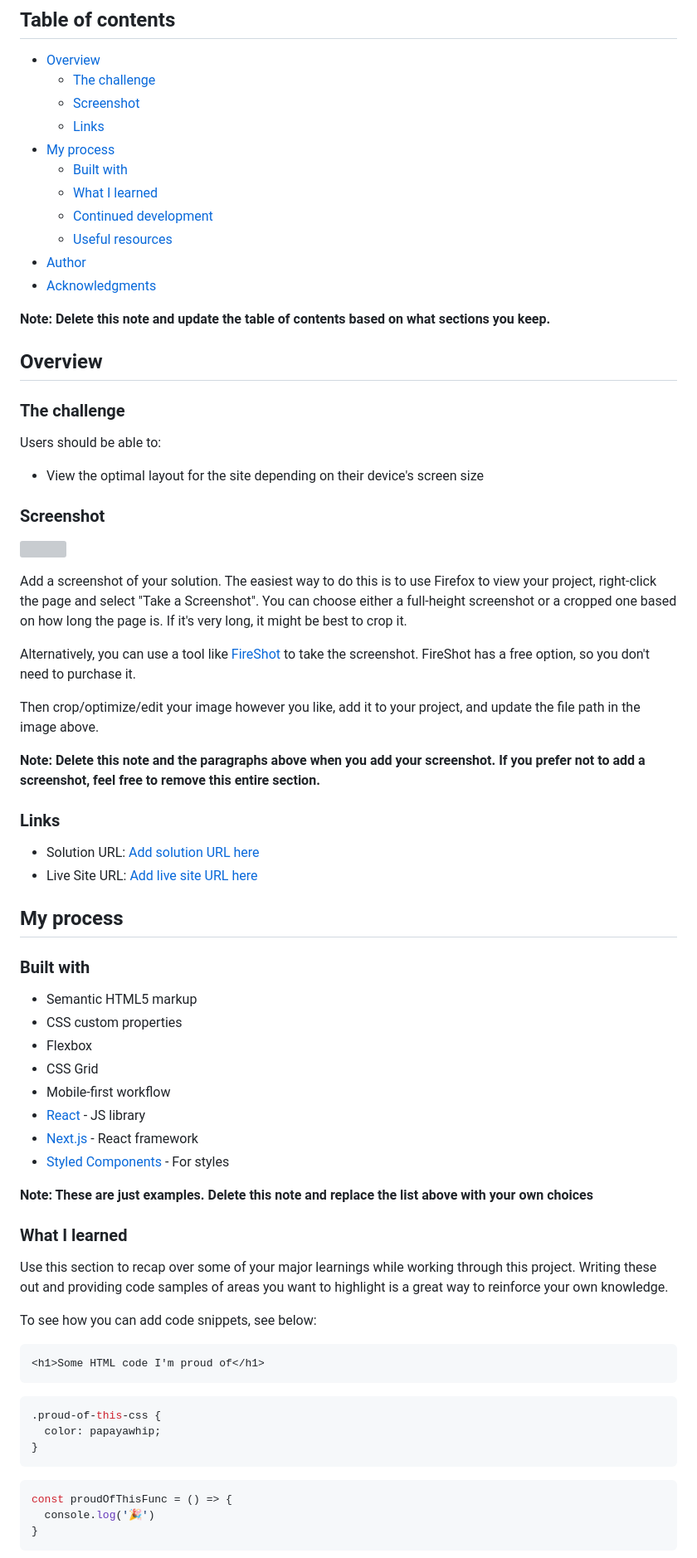
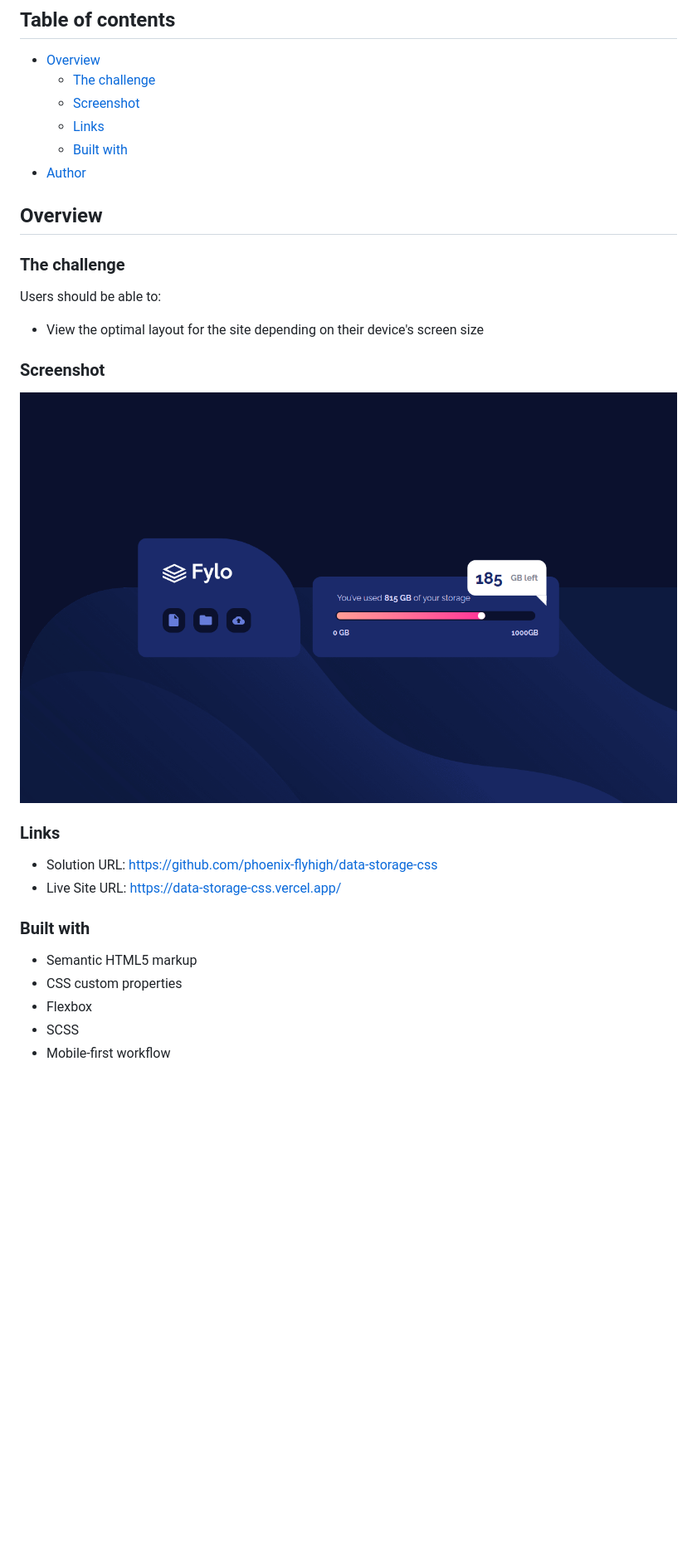
Before and after one commit to phoenix-flyhigh/data-storage-css, a Markdown page: README.md, the part around the change printed below. Shown: that part at 83% size. GitHub-like rendering; pictures changed too: image.png (added); blank space fills up the shorter version; grey boxes are pictures that could not be loaded.

````diff
--- a/README.md
+++ b/README.md
@@ -8,15 +8,8 @@ This is a solution to the [Fylo data storage component challenge on Frontend Men
   - [The challenge](#the-challenge)
   - [Screenshot](#screenshot)
   - [Links](#links)
-- [My process](#my-process)
   - [Built with](#built-with)
-  - [What I learned](#what-i-learned)
-  - [Continued development](#continued-development)
-  - [Useful resources](#useful-resources)
 - [Author](#author)
-- [Acknowledgments](#acknowledgments)
-
-**Note: Delete this note and update the table of contents based on what sections you keep.**
 
 ## Overview
 
@@ -28,53 +21,17 @@ Users should be able to:
 
 ### Screenshot
 
-![](./screenshot.jpg)
-
-Add a screenshot of your solution. The easiest way to do this is to use Firefox to view your project, right-click the page and select "Take a Screenshot". You can choose either a full-height screenshot or a cropped one based on how long the page is. If it's very long, it might be best to crop it.
-
-Alternatively, you can use a tool like [FireShot](https://getfireshot.com/) to take the screenshot. FireShot has a free option, so you don't need to purchase it.
-
-Then crop/optimize/edit your image however you like, add it to your project, and update the file path in the image above.
-
-**Note: Delete this note and the paragraphs above when you add your screenshot. If you prefer not to add a screenshot, feel free to remove this entire section.**
+![Data storage slider](image.png)
 
 ### Links
 
-- Solution URL: [Add solution URL here](https://your-solution-url.com)
-- Live Site URL: [Add live site URL here](https://your-live-site-url.com)
-
-## My process
+- Solution URL: https://github.com/phoenix-flyhigh/data-storage-css
+- Live Site URL: https://data-storage-css.vercel.app/
 
 ### Built with
 
 - Semantic HTML5 markup
 - CSS custom properties
 - Flexbox
-- CSS Grid
+- SCSS
 - Mobile-first workflow
-- [React](https://reactjs.org/) - JS library
-- [Next.js](https://nextjs.org/) - React framework
-- [Styled Components](https://styled-components.com/) - For styles
-
-**Note: These are just examples. Delete this note and replace the list above with your own choices**
-
-### What I learned
-
-Use this section to recap over some of your major learnings while working through this project. Writing these out and providing code samples of areas you want to highlight is a great way to reinforce your own knowledge.
-
-To see how you can add code snippets, see below:
-
-```html
-<h1>Some HTML code I'm proud of</h1>
-```
-```css
-.proud-of-this-css {
-  color: papayawhip;
-}
-```
-```js
-const proudOfThisFunc = () => {
-  console.log('🎉')
-}
-```
-
````
Also changed, not shown: other parts of README.md (+1 -27 lines).
